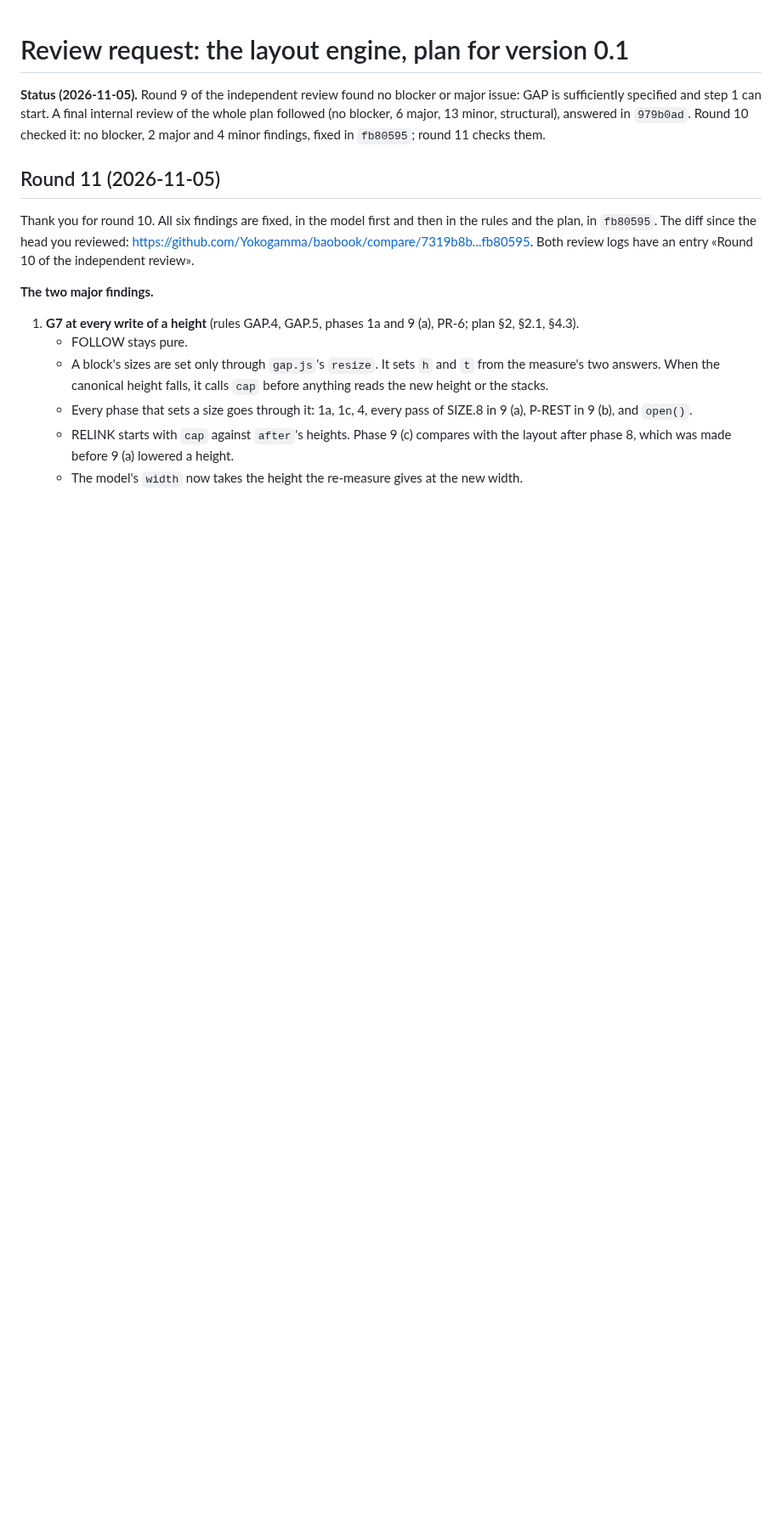
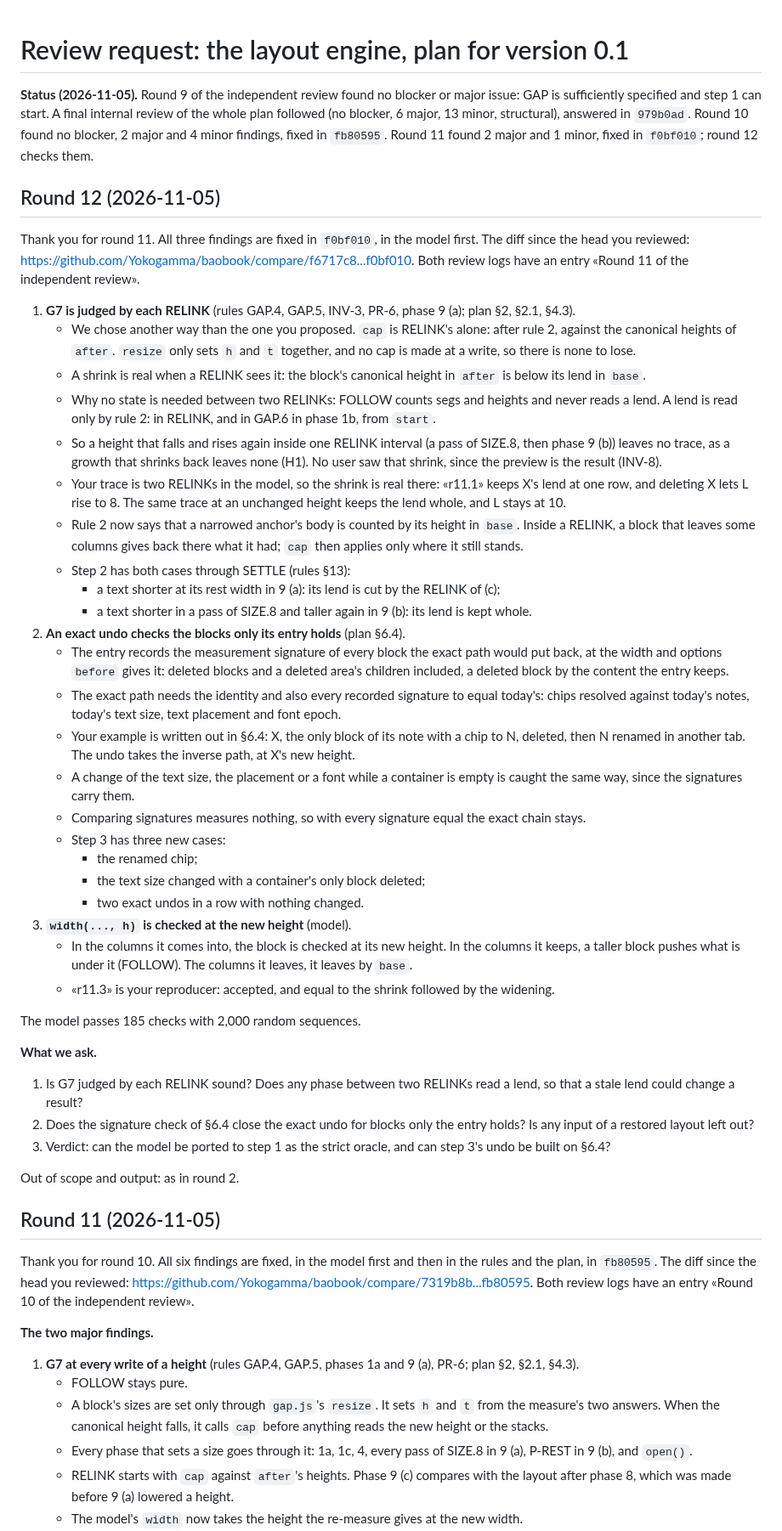
Before and after one commit to Yokogamma/baobook, a Markdown page: docs/LAYOUT-REVIEW-REQUEST.md, the part around the change. Shown at 85% size. Rendered like a GitHub page; blank space fills up the shorter version.

Commit message:
Layout: a request for round 12 of the independent review
Co-Authored-By: Claude Opus 5.5 <noreply@anthropic.com>
Claude-Session: https://claude.ai/code/session_01ESdhoVwwkS2ttb1WyLgNHx

```diff
--- a/docs/LAYOUT-REVIEW-REQUEST.md
+++ b/docs/LAYOUT-REVIEW-REQUEST.md
@@ -1,6 +1,43 @@
 # Review request: the layout engine, plan for version 0.1
 
-**Status (2026-11-05).** Round 9 of the independent review found no blocker or major issue: GAP is sufficiently specified and step 1 can start. A final internal review of the whole plan followed (no blocker, 6 major, 13 minor, structural), answered in `979b0ad`. Round 10 checked it: no blocker, 2 major and 4 minor findings, fixed in `fb80595`; round 11 checks them.
+**Status (2026-11-05).** Round 9 of the independent review found no blocker or major issue: GAP is sufficiently specified and step 1 can start. A final internal review of the whole plan followed (no blocker, 6 major, 13 minor, structural), answered in `979b0ad`. Round 10 found no blocker, 2 major and 4 minor findings, fixed in `fb80595`. Round 11 found 2 major and 1 minor, fixed in `f0bf010`; round 12 checks them.
+
+## Round 12 (2026-11-05)
+
+Thank you for round 11. All three findings are fixed in `f0bf010`, in the model first. The diff since the head you reviewed: <https://github.com/Yokogamma/baobook/compare/f6717c8...f0bf010>. Both review logs have an entry «Round 11 of the independent review».
+
+1. **G7 is judged by each RELINK** (rules GAP.4, GAP.5, INV-3, PR-6, phase 9 (a); plan §2, §2.1, §4.3).
+   - We chose another way than the one you proposed. `cap` is RELINK's alone: after rule 2, against the canonical heights of `after`. `resize` only sets `h` and `t` together, and no cap is made at a write, so there is none to lose.
+   - A shrink is real when a RELINK sees it: the block's canonical height in `after` is below its lend in `base`.
+   - Why no state is needed between two RELINKs: FOLLOW counts segs and heights and never reads a lend. A lend is read only by rule 2: in RELINK, and in GAP.6 in phase 1b, from `start`.
+   - So a height that falls and rises again inside one RELINK interval (a pass of SIZE.8, then phase 9 (b)) leaves no trace, as a growth that shrinks back leaves none (H1). No user saw that shrink, since the preview is the result (INV-8).
+   - Your trace is two RELINKs in the model, so the shrink is real there: «r11.1» keeps X's lend at one row, and deleting X lets L rise to 8. The same trace at an unchanged height keeps the lend whole, and L stays at 10.
+   - Rule 2 now says that a narrowed anchor's body is counted by its height in `base`. Inside a RELINK, a block that leaves some columns gives back there what it had; `cap` then applies only where it still stands.
+   - Step 2 has both cases through SETTLE (rules §13):
+     - a text shorter at its rest width in 9 (a): its lend is cut by the RELINK of (c);
+     - a text shorter in a pass of SIZE.8 and taller again in 9 (b): its lend is kept whole.
+2. **An exact undo checks the blocks only its entry holds** (plan §6.4).
+   - The entry records the measurement signature of every block the exact path would put back, at the width and options `before` gives it: deleted blocks and a deleted area's children included, a deleted block by the content the entry keeps.
+   - The exact path needs the identity and also every recorded signature to equal today's: chips resolved against today's notes, today's text size, text placement and font epoch.
+   - Your example is written out in §6.4: X, the only block of its note with a chip to N, deleted, then N renamed in another tab. The undo takes the inverse path, at X's new height.
+   - A change of the text size, the placement or a font while a container is empty is caught the same way, since the signatures carry them.
+   - Comparing signatures measures nothing, so with every signature equal the exact chain stays.
+   - Step 3 has three new cases:
+     - the renamed chip;
+     - the text size changed with a container's only block deleted;
+     - two exact undos in a row with nothing changed.
+3. **`width(..., h)` is checked at the new height** (model).
+   - In the columns it comes into, the block is checked at its new height. In the columns it keeps, a taller block pushes what is under it (FOLLOW). The columns it leaves, it leaves by `base`.
+   - «r11.3» is your reproducer: accepted, and equal to the shrink followed by the widening.
+
+The model passes 185 checks with 2,000 random sequences.
+
+**What we ask.**
+1. Is G7 judged by each RELINK sound? Does any phase between two RELINKs read a lend, so that a stale lend could change a result?
+2. Does the signature check of §6.4 close the exact undo for blocks only the entry holds? Is any input of a restored layout left out?
+3. Verdict: can the model be ported to step 1 as the strict oracle, and can step 3's undo be built on §6.4?
+
+Out of scope and output: as in round 2.
 
 ## Round 11 (2026-11-05)
 
```
